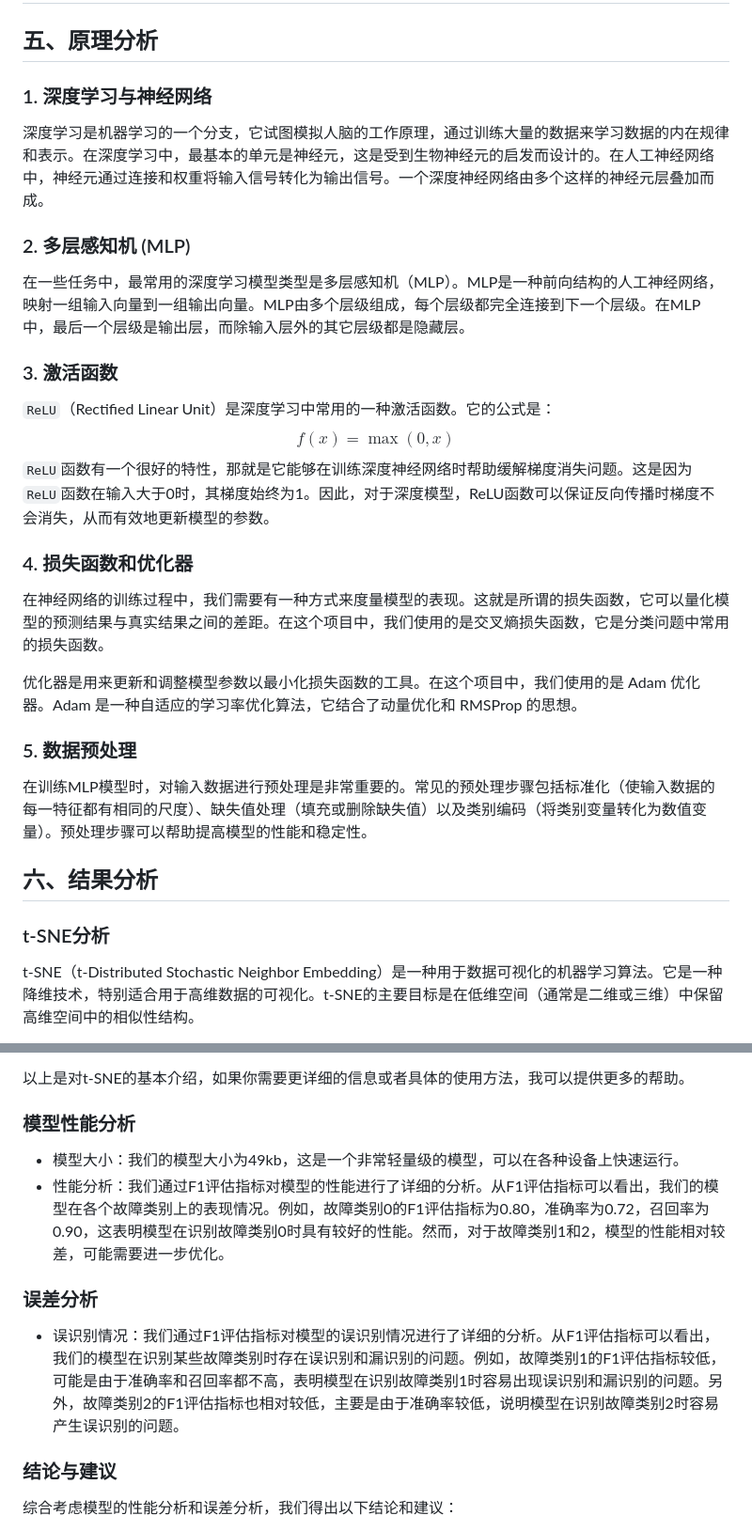
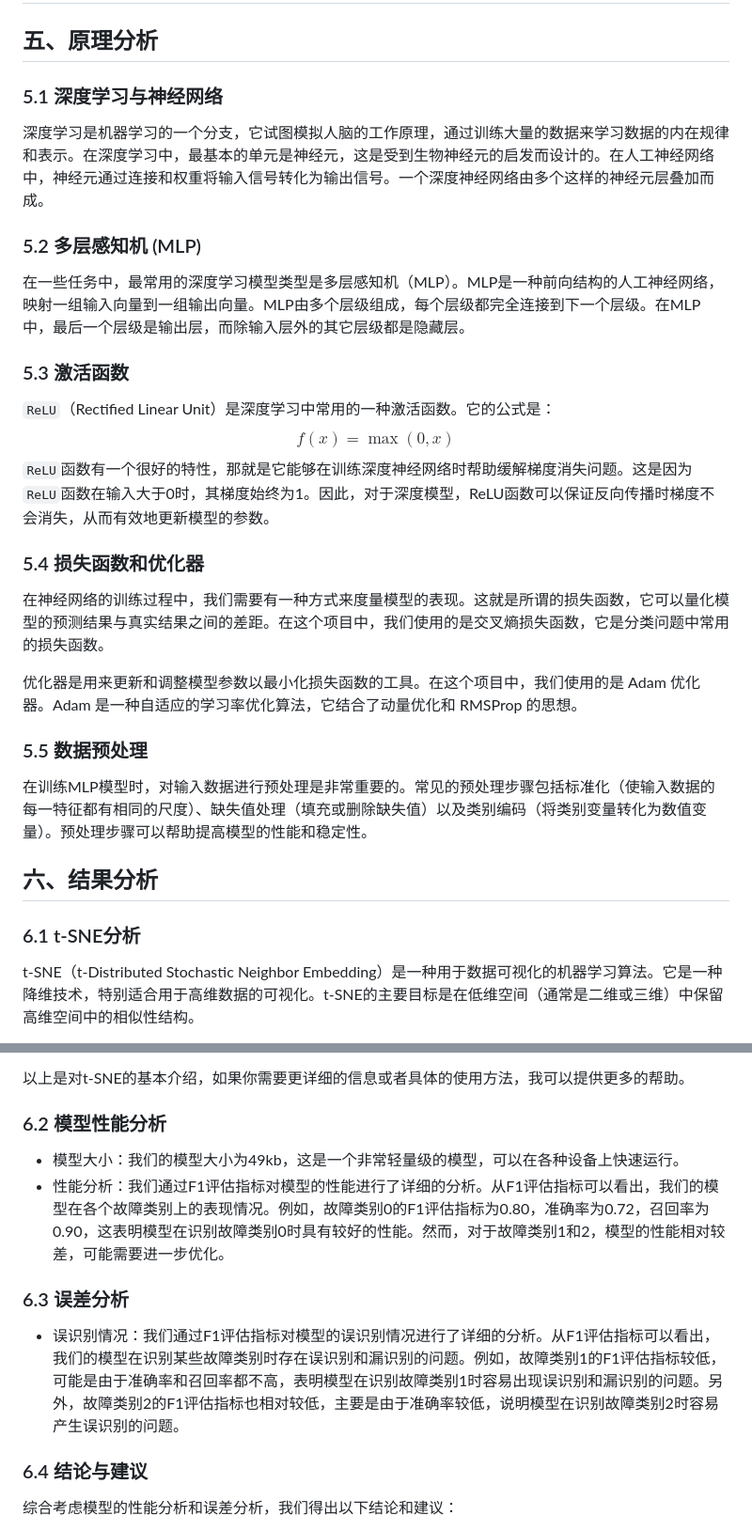
Before and after one commit to dekrt/SystemHealer, a Markdown page: README.md, 2 parts joined by grey strips. Shown: that part at 94% size. Drawn GitHub-style.

Commit message:
docs: update README file

```diff
--- a/README.md
+++ b/README.md
@@ -452,15 +452,15 @@ def test(input_path, file_basic_path, output_path):
 
 ## 五、原理分析
 
-### 1. 深度学习与神经网络
+### 5.1 深度学习与神经网络
 
 深度学习是机器学习的一个分支，它试图模拟人脑的工作原理，通过训练大量的数据来学习数据的内在规律和表示。在深度学习中，最基本的单元是神经元，这是受到生物神经元的启发而设计的。在人工神经网络中，神经元通过连接和权重将输入信号转化为输出信号。一个深度神经网络由多个这样的神经元层叠加而成。
 
-### 2. 多层感知机 (MLP)
+### 5.2 多层感知机 (MLP)
 
 在一些任务中，最常用的深度学习模型类型是多层感知机（MLP）。MLP是一种前向结构的人工神经网络，映射一组输入向量到一组输出向量。MLP由多个层级组成，每个层级都完全连接到下一个层级。在MLP中，最后一个层级是输出层，而除输入层外的其它层级都是隐藏层。
 
-### 3. 激活函数
+### 5.3 激活函数
 
 `ReLU`（Rectified Linear Unit）是深度学习中常用的一种激活函数。它的公式是：
 $$
@@ -468,19 +468,19 @@ f(x) = \max(0, x)
 $$
 `ReLU`函数有一个很好的特性，那就是它能够在训练深度神经网络时帮助缓解梯度消失问题。这是因为`ReLU`函数在输入大于0时，其梯度始终为1。因此，对于深度模型，ReLU函数可以保证反向传播时梯度不会消失，从而有效地更新模型的参数。
 
-### 4. 损失函数和优化器
+### 5.4 损失函数和优化器
 
 在神经网络的训练过程中，我们需要有一种方式来度量模型的表现。这就是所谓的损失函数，它可以量化模型的预测结果与真实结果之间的差距。在这个项目中，我们使用的是交叉熵损失函数，它是分类问题中常用的损失函数。
 
 优化器是用来更新和调整模型参数以最小化损失函数的工具。在这个项目中，我们使用的是 Adam 优化器。Adam 是一种自适应的学习率优化算法，它结合了动量优化和 RMSProp 的思想。
 
-### 5. 数据预处理
+### 5.5 数据预处理
 
 在训练MLP模型时，对输入数据进行预处理是非常重要的。常见的预处理步骤包括标准化（使输入数据的每一特征都有相同的尺度）、缺失值处理（填充或删除缺失值）以及类别编码（将类别变量转化为数值变量）。预处理步骤可以帮助提高模型的性能和稳定性。
 
 ## 六、结果分析
 
-### t-SNE分析
+### 6.1 t-SNE分析
 
 t-SNE（t-Distributed Stochastic Neighbor Embedding）是一种用于数据可视化的机器学习算法。它是一种降维技术，特别适合用于高维数据的可视化。t-SNE的主要目标是在低维空间（通常是二维或三维）中保留高维空间中的相似性结构。
 
@@ -497,16 +497,16 @@ t-SNE（t-Distributed Stochastic Neighbor Embedding）是一种用于数据可
 
 以上是对t-SNE的基本介绍，如果你需要更详细的信息或者具体的使用方法，我可以提供更多的帮助。
 
-### 模型性能分析
+### 6.2 模型性能分析
 
 - 模型大小：我们的模型大小为49kb，这是一个非常轻量级的模型，可以在各种设备上快速运行。
 - 性能分析：我们通过F1评估指标对模型的性能进行了详细的分析。从F1评估指标可以看出，我们的模型在各个故障类别上的表现情况。例如，故障类别0的F1评估指标为0.80，准确率为0.72，召回率为0.90，这表明模型在识别故障类别0时具有较好的性能。然而，对于故障类别1和2，模型的性能相对较差，可能需要进一步优化。
 
-### 误差分析
+### 6.3 误差分析
 
 - 误识别情况：我们通过F1评估指标对模型的误识别情况进行了详细的分析。从F1评估指标可以看出，我们的模型在识别某些故障类别时存在误识别和漏识别的问题。例如，故障类别1的F1评估指标较低，可能是由于准确率和召回率都不高，表明模型在识别故障类别1时容易出现误识别和漏识别的问题。另外，故障类别2的F1评估指标也相对较低，主要是由于准确率较低，说明模型在识别故障类别2时容易产生误识别的问题。
 
-### 结论与建议
+### 6.4 结论与建议
 
 综合考虑模型的性能分析和误差分析，我们得出以下结论和建议：
 
```
Also changed, not shown: other parts of README.md (+5 -5 lines).
